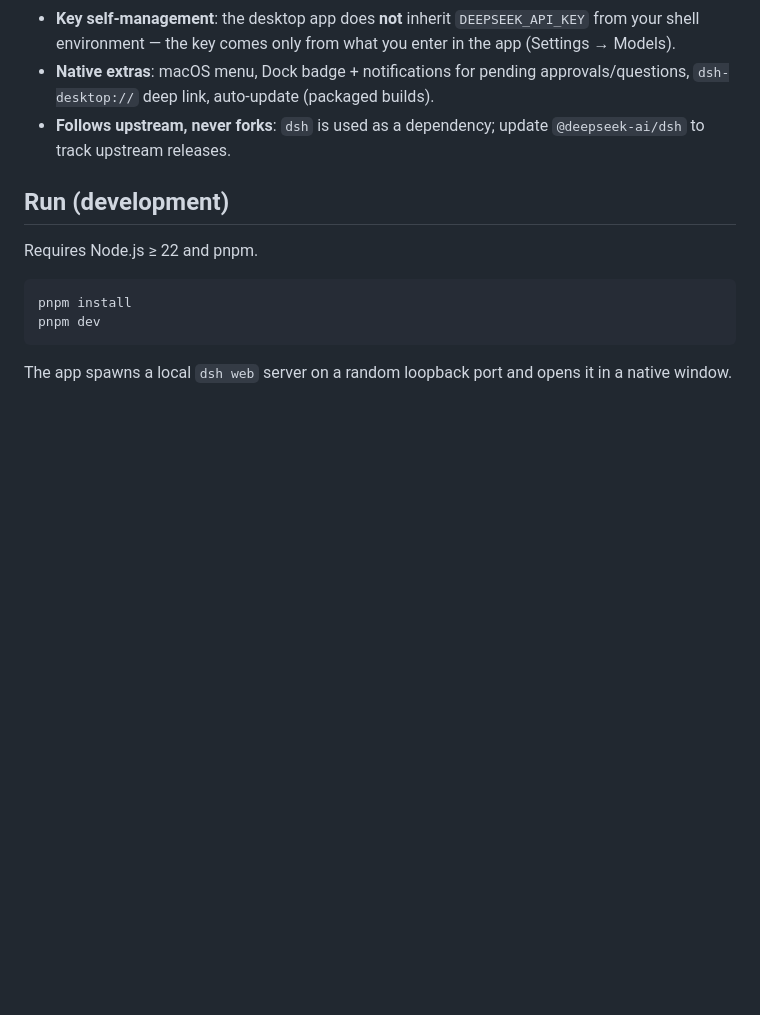
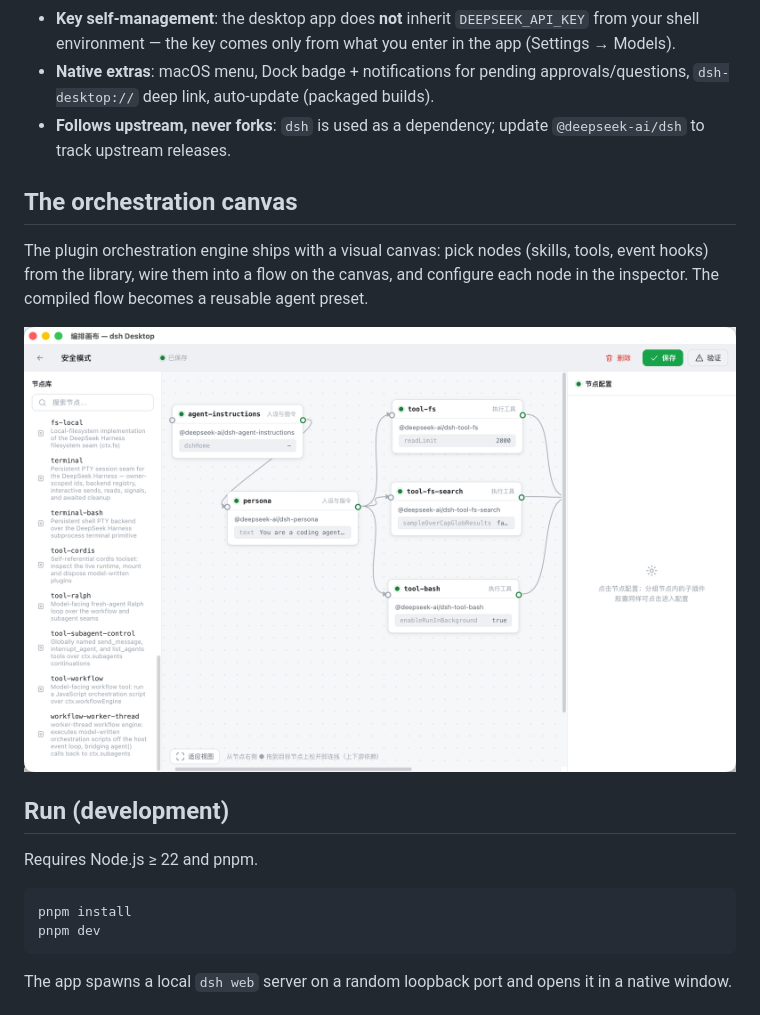
Before and after one commit to ahamoment-101/Open-DeepSeek-Harness-Desktop, a Markdown page: README.md, the part around one of its changes. Drawn GitHub-style; pictures changed too: docs/images/canvas-editor-preview.png (added); blank space fills up the shorter version.

Commit message:
docs(readme): add product screenshots (app + orchestration canvas)

```diff
--- a/README.md
+++ b/README.md
@@ -13,6 +17,14 @@ It wraps the harness's Web UI in a native window: chat with the agent, let it re
 - **Key self-management**: the desktop app does **not** inherit `DEEPSEEK_API_KEY` from your shell environment — the key comes only from what you enter in the app (Settings → Models).
 - **Native extras**: macOS menu, Dock badge + notifications for pending approvals/questions, `dsh-desktop://` deep link, auto-update (packaged builds).
 - **Follows upstream, never forks**: `dsh` is used as a dependency; update `@deepseek-ai/dsh` to track upstream releases.
+
+## The orchestration canvas
+
+The plugin orchestration engine ships with a visual canvas: pick nodes (skills, tools, event hooks) from the library, wire them into a flow on the canvas, and configure each node in the inspector. The compiled flow becomes a reusable agent preset.
+
+<p align="center">
+  <img src="docs/images/canvas-editor-preview.png" alt="Plugin orchestration canvas: node library, canvas graph, and node inspector" width="800">
+</p>
 
 ## Run (development)
 
```
Also changed, not shown: other parts of README.md (+4 -0 lines), docs/images/desktop-screenshot-en.png (added).
